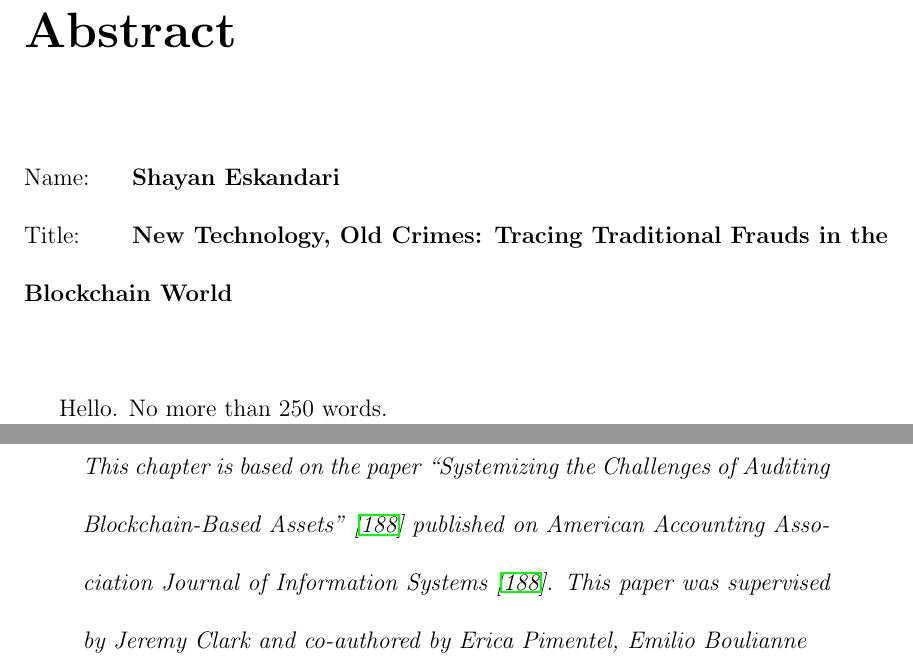
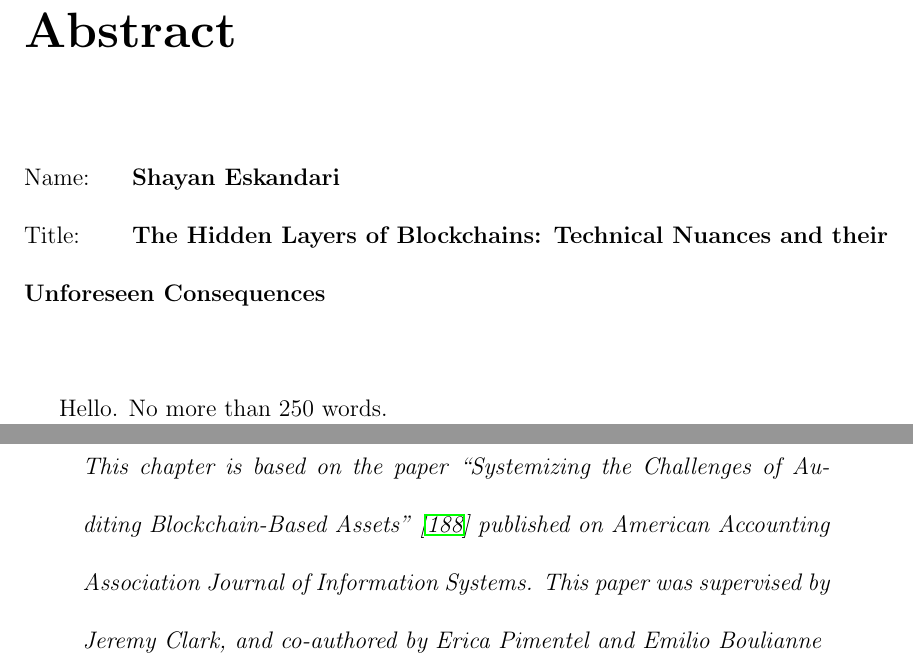
Before and after one commit to shayanb/phd-thesis, a LaTeX thesis (Latex/main.tex, which reads Latex/sections/00-cover.tex, Latex/sections/01-sigs.tex, Latex/sections/02-abstract.tex): two parts of pages 3 and 144 of 165, joined at a grey line, cut so that both start at the same text. The pictures show the PDF file Latex/main.pdf that the author committed with the source.

Commit message:
new title and minor fixes
The Hidden Layers of Blockchains: Technical Nuances and their Unforeseen Consequences

```diff
--- a/Latex/sections/00-cover.tex
+++ b/Latex/sections/00-cover.tex
@@ -3,7 +3,7 @@
 \thispagestyle{empty} % No page number displayed
 
 \begin{center}
-\begin{Large} New Technology, Old Crimes \\ Tracing Traditional Frauds in the Blockchain World\end{Large}\\[3em]
+\begin{Large} The Hidden Layers of Blockchains: \\ Technical Nuances and their Unforeseen Consequences\end{Large}\\[3em]
 \begin{large} Shayan Eskandari \end{large}\\
 \vfill
 A Thesis in\\
--- a/Latex/sections/01-sigs.tex
+++ b/Latex/sections/01-sigs.tex
@@ -8,7 +8,7 @@
 This is to certify that the thesis prepared\\
 \NumTabs{8}
 By: \tab   \textbf{Shayan Eskandari} \\
-Entitled: \tab \textbf{New Technology, Old Crimes: Tracing Traditional Frauds in the Blockchain World}\\
+Entitled: \tab \textbf{The Hidden Layers of Blockchains: Technical Nuances and their Unforeseen Consequences}\\
  and submitted in partial fulfillment of the requirements for the degree of
 \begin{center}
 \textbf{Doctor of Philosophy (Information and Systems Engineering)}
--- a/Latex/sections/02-abstract.tex
+++ b/Latex/sections/02-abstract.tex
@@ -4,7 +4,7 @@
 
 \NumTabs{8}
 Name: 	\tab \textbf{Shayan Eskandari} \\
-Title: 	\tab \textbf{New Technology, Old Crimes: Tracing Traditional Frauds in the Blockchain World}\\
+Title: 	\tab \textbf{The Hidden Layers of Blockchains: Technical Nuances and their Unforeseen Consequences}\\
 
 % #TODO
 
--- a/Latex/sections/06-cryptojacking.tex
+++ b/Latex/sections/06-cryptojacking.tex
@@ -5,7 +5,7 @@
 \chapter{Browser-based Cryptojacking}\label{sec:cryptojacking}
 
 \begin{quote}
-	\textit{This chapter is based on the paper ``A first look at browser-based Cryptojacking'' published in the IEEE Security \& Privacy on the Blockchain (IEEE S\&B) 2018 co-located with EuroS\&PW at University College London (UCL)~\cite{eskandari2018first}. This paper was supervised by Jeremy Clark and co-authored by Andreas Leoutsarakos, Troy Mursch.}
+	\textit{This chapter is based on the paper ``A first look at browser-based Cryptojacking''~\cite{eskandari2018first} published in the IEEE Security \& Privacy on the Blockchain (IEEE S\&B) 2018 co-located with EuroS\&PW at University College London (UCL). This paper was supervised by Jeremy Clark, and co-authored by Andreas Leoutsarakos and Troy Mursch.}
 \end{quote}
 
 \section{Introduction}
--- a/Latex/sections/08-oracles.tex
+++ b/Latex/sections/08-oracles.tex
@@ -2,7 +2,7 @@
 \chapter{Oracles; from the ground truth to market manipulation} ~\label{sec:oracles}
 
 \begin{quote}
-	\textit{This chapter is based on the paper ``Oracles; from the ground truth to market manipulation'' published at 3rd ACM Conference on Advances in Financial Technologies~\cite{eskandari2021sok}. This paper was supervised by Jeremy Clark and co-authored by Mehdi Salehi, Wanyun Catherine Gu.}
+	\textit{This chapter is based on the paper ``Oracles; from the ground truth to market manipulation''~\cite{eskandari2021sok} published at 3rd ACM Conference on Advances in Financial Technologies. This paper was supervised by Jeremy Clark, and co-authored by Mehdi Salehi and Wanyun Catherine Gu.}
 \end{quote}
 
 
--- a/Latex/sections/09-auditing.tex
+++ b/Latex/sections/09-auditing.tex
@@ -1,8 +1,9 @@
 % !TEX root = main.tex
 \chapter{Auditing Blockchain-based Assets} \label{sec:auditing}
 
-% TODO: change this to reflect the contribution
 
 \begin{quote}
-	\textit{This chapter is based on the paper ``Systemizing the Challenges of Auditing Blockchain-Based Assets''~\cite{pimentel2021systemizing} published on American Accounting Association Journal of Information Systems~\cite{pimentel2021systemizing}. This paper was supervised by Jeremy Clark and co-authored by Erica Pimentel, Emilio Boulianne}
+	\textit{This chapter is based on the paper ``Systemizing the Challenges of Auditing Blockchain-Based Assets''~\cite{pimentel2021systemizing} published on American Accounting Association Journal of Information Systems. This paper was supervised by Jeremy Clark, and co-authored by Erica Pimentel and Emilio Boulianne}
+	% TODO: change this to reflect the contribution
+
 \end{quote}
```
Also changed, not shown: Latex/sections/04-intro.tex (+3 -0 lines), Latex/sections/07-frontrunning.tex (+1 -1 lines), Latex/main.pdf, Latex/sections/00-cover.tex (4 more changed lines).
